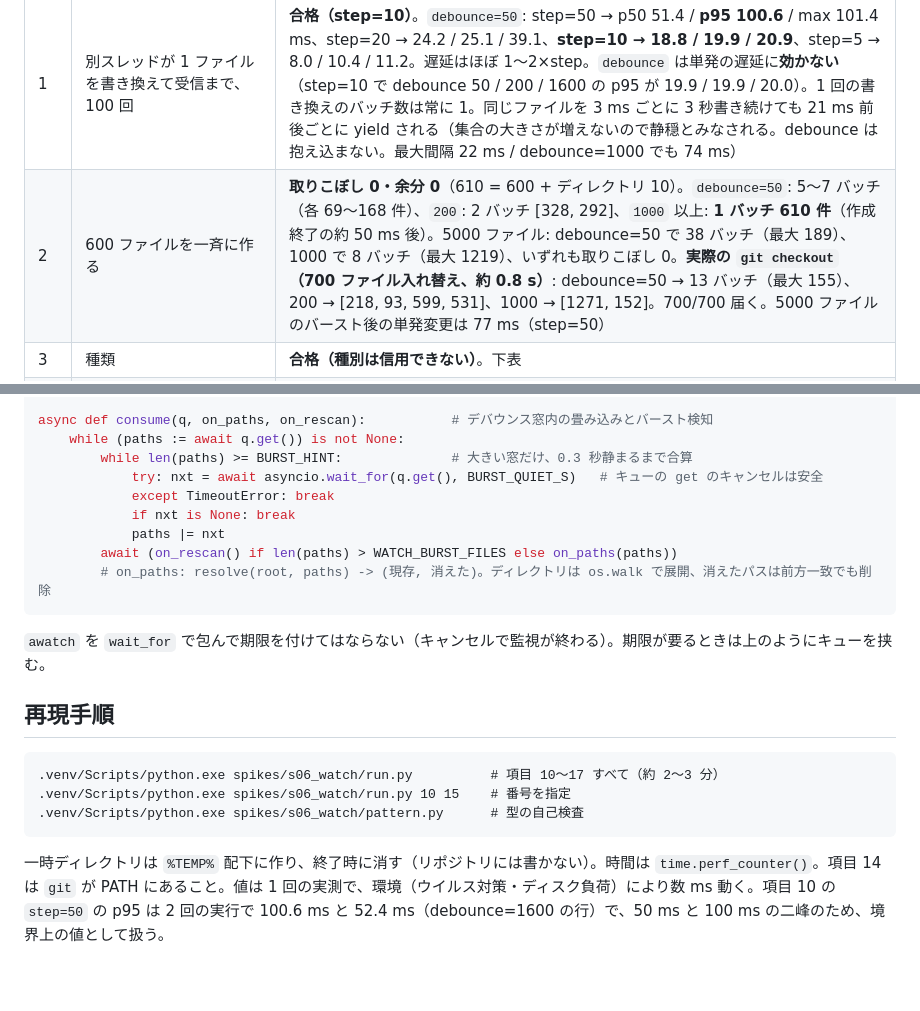
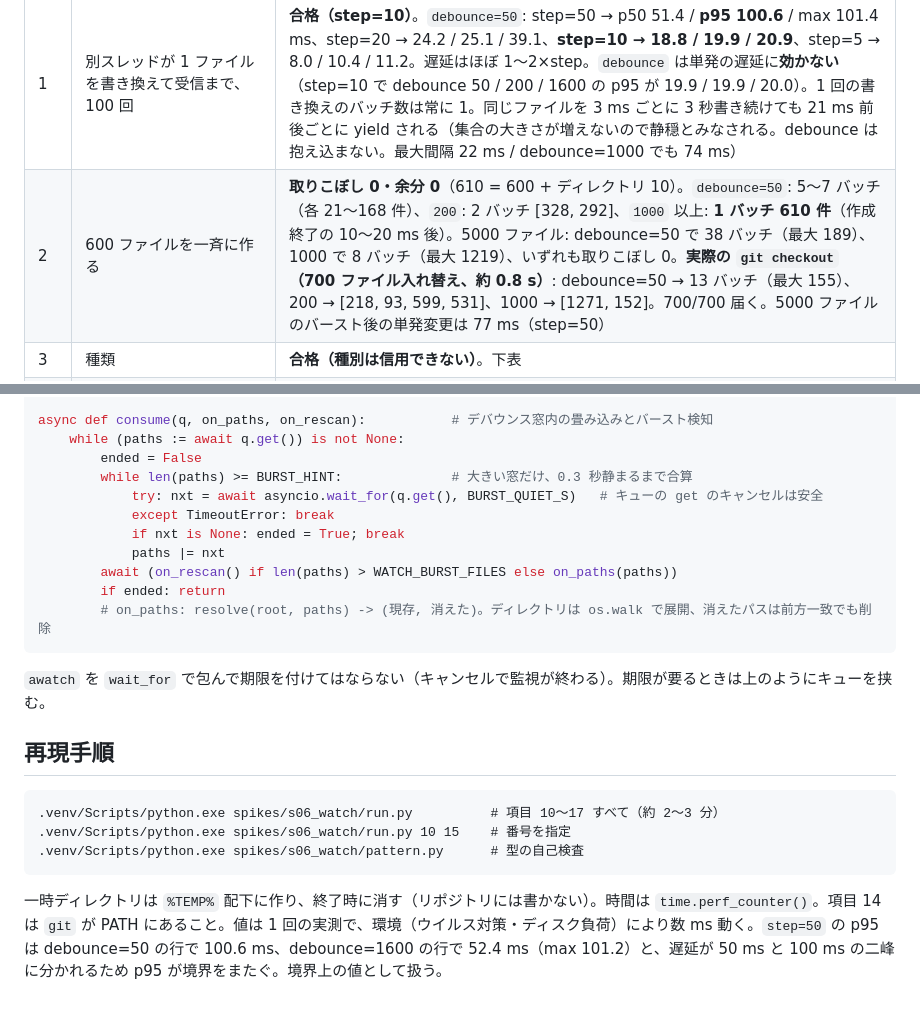
Before and after one commit to ShinichiOkas/Lucianke, a Markdown page: docs/spikes/S-06.md, 2 parts joined by grey strips. Drawn GitHub-style.

Commit message:
S-06: 文書の数値と型の終了処理を実測に合わせて直す
Co-Authored-By: Claude Sonnet 5.5 <noreply@anthropic.com>

````diff
--- a/docs/spikes/S-06.md
+++ b/docs/spikes/S-06.md
@@ -9,7 +9,7 @@
 | # | 内容 | 結果 |
 |---|---|---|
 | 1 | 別スレッドが 1 ファイルを書き換えて受信まで、100 回 | **合格（step=10）**。`debounce=50`: step=50 → p50 51.4 / **p95 100.6** / max 101.4 ms、step=20 → 24.2 / 25.1 / 39.1、**step=10 → 18.8 / 19.9 / 20.9**、step=5 → 8.0 / 10.4 / 11.2。遅延はほぼ 1〜2×step。`debounce` は単発の遅延に**効かない**（step=10 で debounce 50 / 200 / 1600 の p95 が 19.9 / 19.9 / 20.0）。1 回の書き換えのバッチ数は常に 1。同じファイルを 3 ms ごとに 3 秒書き続けても 21 ms 前後ごとに yield される（集合の大きさが増えないので静穏とみなされる。debounce は抱え込まない。最大間隔 22 ms / debounce=1000 でも 74 ms） |
-| 2 | 600 ファイルを一斉に作る | **取りこぼし 0・余分 0**（610 = 600 + ディレクトリ 10）。`debounce=50`: 5〜7 バッチ（各 69〜168 件）、`200`: 2 バッチ [328, 292]、`1000` 以上: **1 バッチ 610 件**（作成終了の約 50 ms 後）。5000 ファイル: debounce=50 で 38 バッチ（最大 189）、1000 で 8 バッチ（最大 1219）、いずれも取りこぼし 0。**実際の `git checkout`（700 ファイル入れ替え、約 0.8 s）**: debounce=50 → 13 バッチ（最大 155）、200 → [218, 93, 599, 531]、1000 → [1271, 152]。700/700 届く。5000 ファイルのバースト後の単発変更は 77 ms（step=50） |
+| 2 | 600 ファイルを一斉に作る | **取りこぼし 0・余分 0**（610 = 600 + ディレクトリ 10）。`debounce=50`: 5〜7 バッチ（各 21〜168 件）、`200`: 2 バッチ [328, 292]、`1000` 以上: **1 バッチ 610 件**（作成終了の 10〜20 ms 後）。5000 ファイル: debounce=50 で 38 バッチ（最大 189）、1000 で 8 バッチ（最大 1219）、いずれも取りこぼし 0。**実際の `git checkout`（700 ファイル入れ替え、約 0.8 s）**: debounce=50 → 13 バッチ（最大 155）、200 → [218, 93, 599, 531]、1000 → [1271, 152]。700/700 届く。5000 ファイルのバースト後の単発変更は 77 ms（step=50） |
 | 3 | 種類 | **合格（種別は信用できない）**。下表 |
 | 3b | `watch_filter` で `.git/` 除外 | **合格**。`.git/` に 2000 ファイル + `index.lock`→`index` 置換 + `.lucianke-tmp-*` の作成と改名を行い、届いたのは `real.py` の `added` だけ。Rust 側に除外手段は無く、フィルタは Python 側で全イベントに対して呼ばれる（2000 件を含む 2.2 s の操作で支障なし） |
 | 4 | 停止 | **合格**。`threading.Event` も `asyncio.Event` も `set()` から終了まで 1〜48 ms（≈step、`is_set()` を持てば何でも可）。`stop_event` 無しの `task.cancel()` は 0 ms。存在しないパスは `FileNotFoundError: Input watch path is neither a file nor a directory.` で開始に失敗する |
@@ -51,12 +51,14 @@ async def pump(root, q, stop):                       # 監視ループ。種別
 
 async def consume(q, on_paths, on_rescan):           # デバウンス窓内の畳み込みとバースト検知
     while (paths := await q.get()) is not None:
+        ended = False
         while len(paths) >= BURST_HINT:              # 大きい窓だけ、0.3 秒静まるまで合算
             try: nxt = await asyncio.wait_for(q.get(), BURST_QUIET_S)   # キューの get のキャンセルは安全
             except TimeoutError: break
-            if nxt is None: break
+            if nxt is None: ended = True; break
             paths |= nxt
         await (on_rescan() if len(paths) > WATCH_BURST_FILES else on_paths(paths))
+        if ended: return
         # on_paths: resolve(root, paths) -> (現存, 消えた)。ディレクトリは os.walk で展開、消えたパスは前方一致でも削除
 ```
 
@@ -68,4 +70,4 @@ async def consume(q, on_paths, on_rescan):           # デバウンス窓内の
 .venv/Scripts/python.exe spikes/s06_watch/run.py 10 15    # 番号を指定
 .venv/Scripts/python.exe spikes/s06_watch/pattern.py      # 型の自己検査
 ```
-一時ディレクトリは `%TEMP%` 配下に作り、終了時に消す（リポジトリには書かない）。時間は `time.perf_counter()`。項目 14 は `git` が PATH にあること。値は 1 回の実測で、環境（ウイルス対策・ディスク負荷）により数 ms 動く。項目 10 の `step=50` の p95 は 2 回の実行で 100.6 ms と 52.4 ms（debounce=1600 の行）で、50 ms と 100 ms の二峰のため、境界上の値として扱う。
+一時ディレクトリは `%TEMP%` 配下に作り、終了時に消す（リポジトリには書かない）。時間は `time.perf_counter()`。項目 14 は `git` が PATH にあること。値は 1 回の実測で、環境（ウイルス対策・ディスク負荷）により数 ms 動く。`step=50` の p95 は debounce=50 の行で 100.6 ms、debounce=1600 の行で 52.4 ms（max 101.2）と、遅延が 50 ms と 100 ms の二峰に分かれるため p95 が境界をまたぐ。境界上の値として扱う。
````
